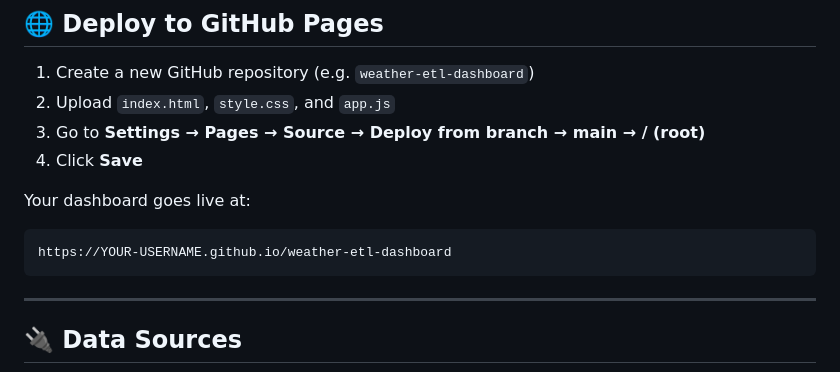
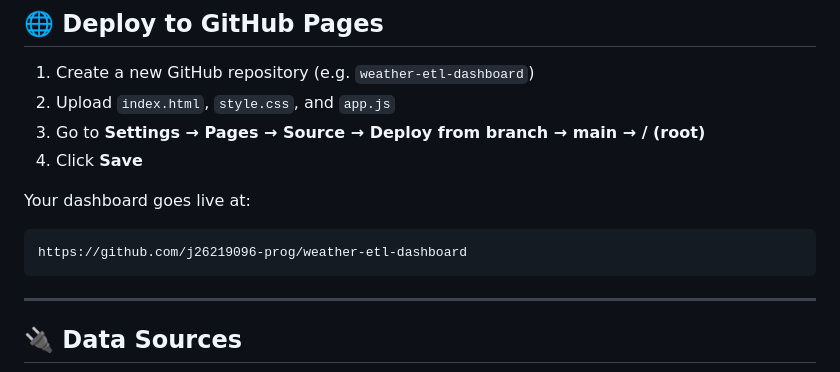
Before and after one commit to j26219096-prog/weather-etl-dashboard, a Markdown page: README.md, the part around one of its changes. GitHub-like rendering.

````diff
--- a/README.md
+++ b/README.md
@@ -79,7 +79,7 @@ Your key is saved in your browser's `localStorage` — it never leaves your devi
 
 Your dashboard goes live at:
 ```
-https://YOUR-USERNAME.github.io/weather-etl-dashboard
+https://github.com/j26219096-prog/weather-etl-dashboard
 ```
 
 ---
````
Also changed, not shown: other parts of README.md (+1 -1 lines).
